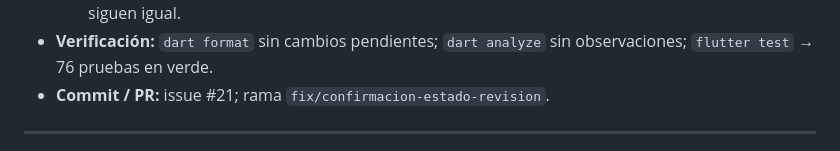
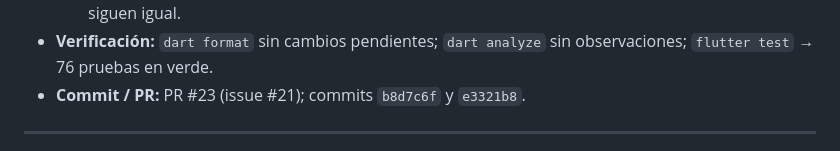
Before and after one commit to jjemd101191/pdm2026e-equipo-05-unitasks, a Markdown page: docs/bitacora-ia.md, the part around the change. Rendered like a GitHub page.

Commit message:
docs: enlazar el PR #23 en la bitácora
Co-Authored-By: Claude Code <noreply@anthropic.com>

```diff
--- a/docs/bitacora-ia.md
+++ b/docs/bitacora-ia.md
@@ -31,7 +31,7 @@ qué especificaste, qué revisaste y qué rechazaste.
   - Tocar una subtarea de una tarea completada sigue reabriéndola sin un segundo diálogo: es la regla del checklist (desmarcar una subtarea reabre la tarea) y pedir confirmación en cada toque haría más lento el flujo; el aviso se da en el diálogo de reapertura.
   - No se modificaron el esquema, los DAO ni los repositorios: las pruebas de migración y de datos siguen igual.
 - **Verificación:** `dart format` sin cambios pendientes; `dart analyze` sin observaciones; `flutter test` → 76 pruebas en verde.
-- **Commit / PR:** issue #21; rama `fix/confirmacion-estado-revision`.
+- **Commit / PR:** PR #23 (issue #21); commits `b8d7c6f` y `e3321b8`.
 
 ---
 
```
